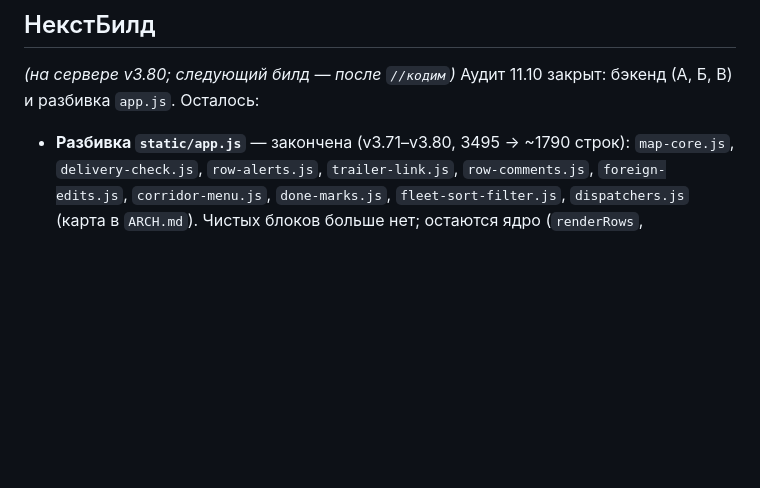
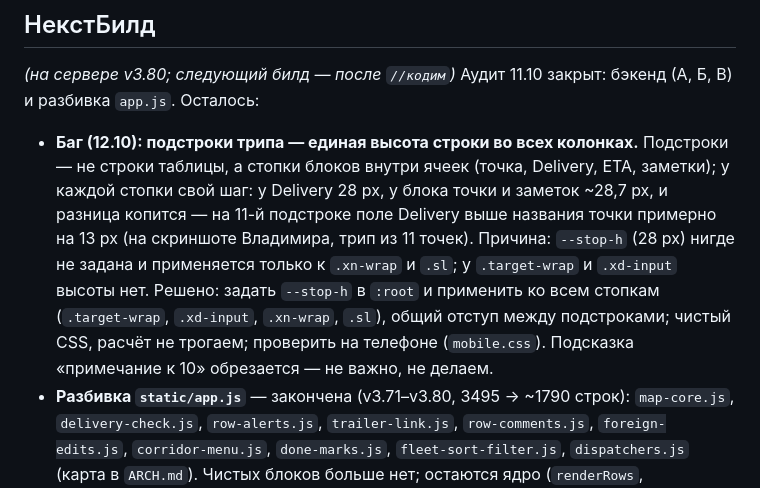
Before and after one commit to LVAHEAD/fleet-tracker, a Markdown page: BACKLOG.md, the part around the change. GitHub-like rendering; blank space fills up the shorter version.

Commit message:
BACKLOG: НекстБилд — баг высоты подстрок трипа
Co-Authored-By: Claude Sonnet 5.5 <noreply@anthropic.com>
Claude-Session: https://claude.ai/code/session_01KhZEnwAPhwQZGC3D5V1vc3

```diff
--- a/BACKLOG.md
+++ b/BACKLOG.md
@@ -17,6 +17,7 @@
 
 _(на сервере v3.80; следующий билд — после `//кодим`)_ Аудит 11.10 закрыт: бэкенд (А, Б, В) и разбивка `app.js`. Осталось:
 
+- **Баг (12.10): подстроки трипа — единая высота строки во всех колонках.** Подстроки — не строки таблицы, а стопки блоков внутри ячеек (точка, Delivery, ETA, заметки); у каждой стопки свой шаг: у Delivery 28 px, у блока точки и заметок ~28,7 px, и разница копится — на 11-й подстроке поле Delivery выше названия точки примерно на 13 px (на скриншоте Владимира, трип из 11 точек). Причина: `--stop-h` (28 px) нигде не задана и применяется только к `.xn-wrap` и `.sl`; у `.target-wrap` и `.xd-input` высоты нет. Решено: задать `--stop-h` в `:root` и применить ко всем стопкам (`.target-wrap`, `.xd-input`, `.xn-wrap`, `.sl`), общий отступ между подстроками; чистый CSS, расчёт не трогаем; проверить на телефоне (`mobile.css`). Подсказка «примечание к 10» обрезается — не важно, не делаем.
 - **Разбивка `static/app.js`** — закончена (v3.71–v3.80, 3495 → ~1790 строк): `map-core.js`, `delivery-check.js`, `row-alerts.js`, `trailer-link.js`, `row-comments.js`, `foreign-edits.js`, `corridor-menu.js`, `done-marks.js`, `fleet-sort-filter.js`, `dispatchers.js` (карта в `ARCH.md`). Чистых блоков больше нет; остаются ядро (`renderRows`, `attachRowHandlers`, `updateRowField`, расчёт строки) и значки стран `cc-badge` внутри ядра — не режем, риск выше пользы. Правила для будущих выносов: одни и те же глобалы, порядок `<script>` в `templates/index.html`, без сборки; телефон проверять.
 - `tacho.plan` (90 строк) сознательно не разбиваем: цикл-симуляция с десятком изменяемых переменных, риск для главного движка ETA выше пользы. Остальные длинные (`api_mapon_check`, `similar_freights`, `tacho_eta`) — по необходимости.
 - Переименование `tests/test_vNNN.py` по темам — низкий приоритет.
```
